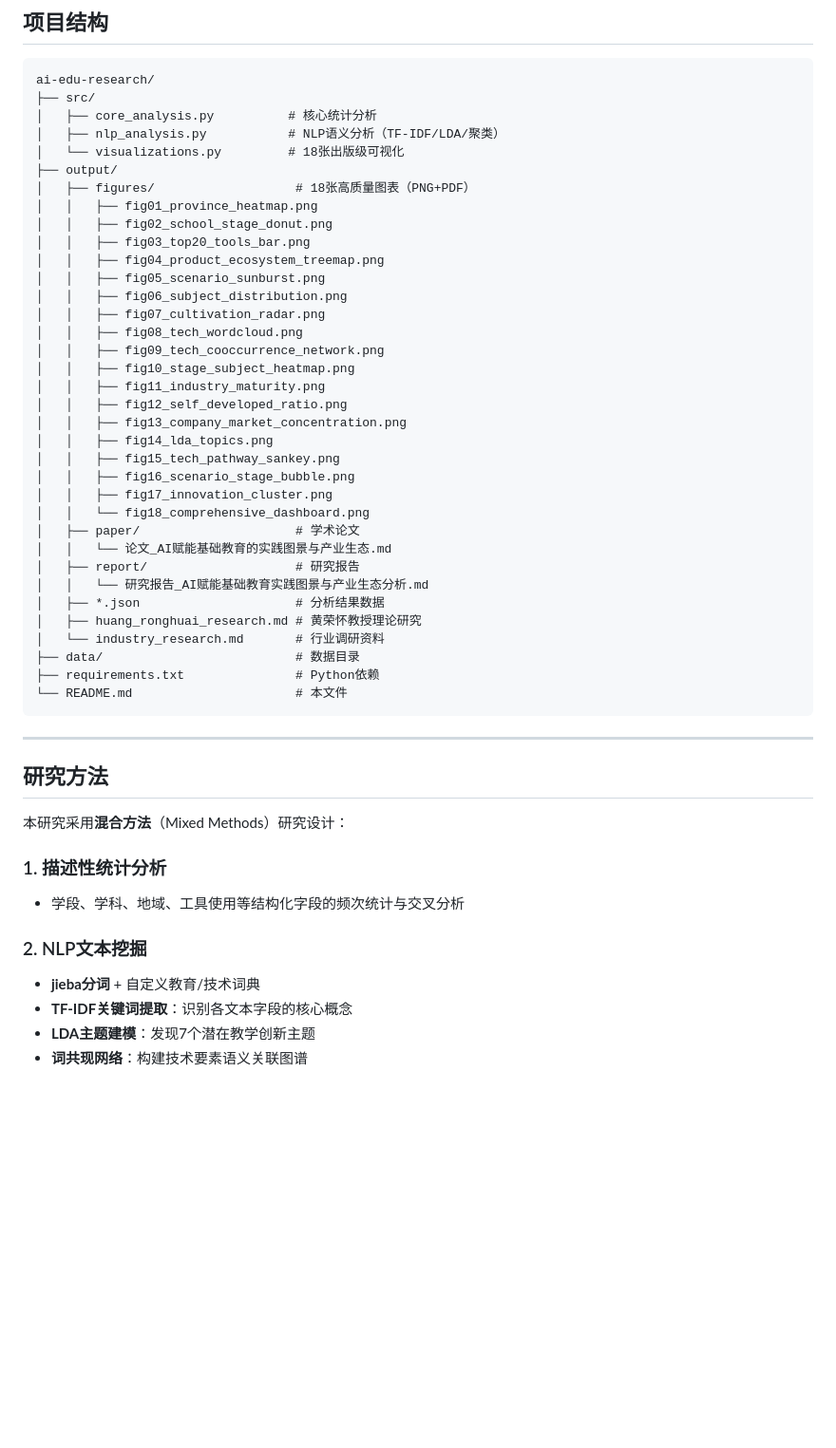
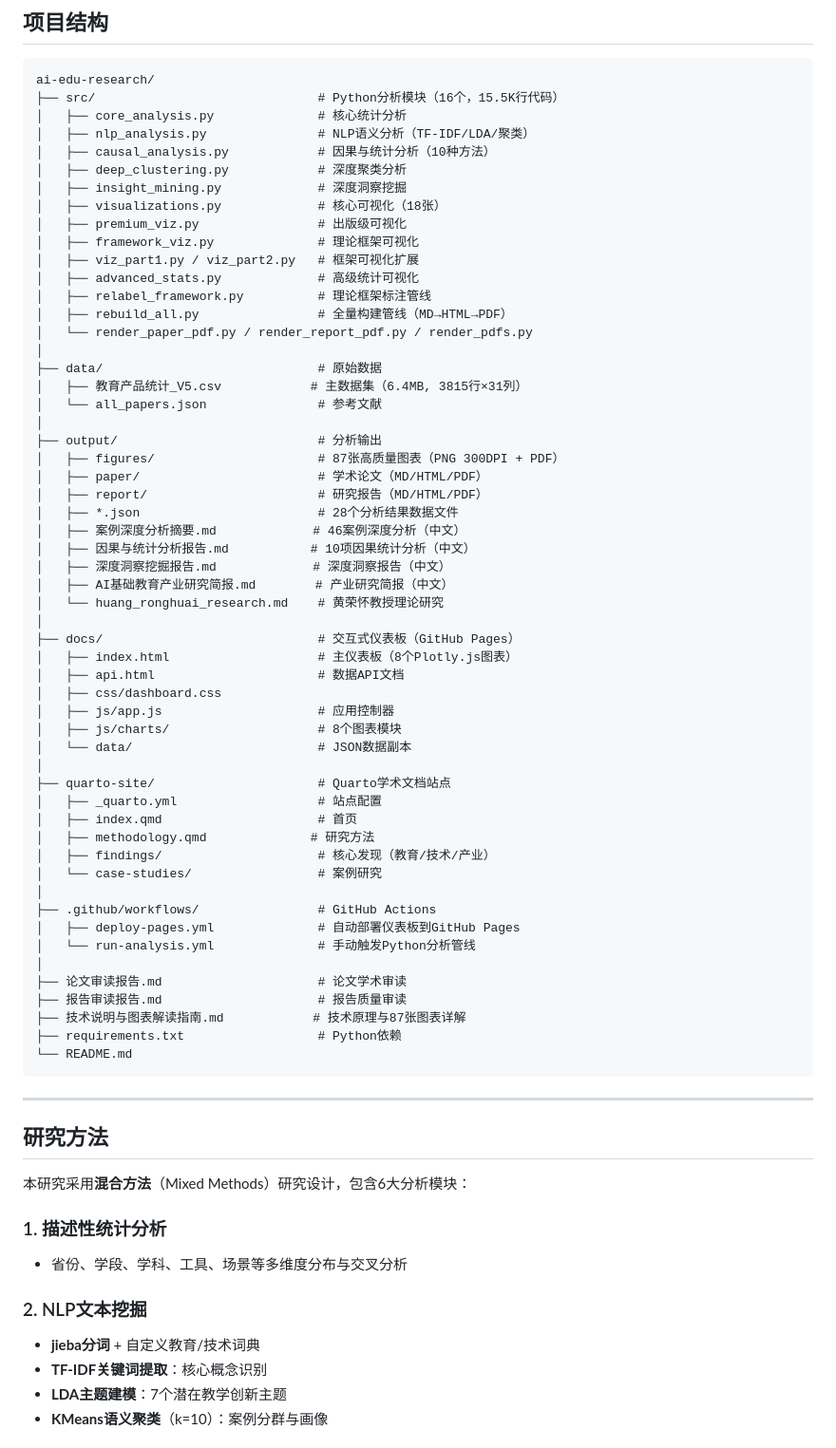
Before and after one commit to nijisakai/ai-edu-research, a Markdown page: README.md, the part around one of its changes. Shown at 95% size. Drawn GitHub-style; blank space fills up the shorter version.

````diff
--- a/README.md
+++ b/README.md
@@ -26,54 +37,74 @@
 
 ```
 ai-edu-research/
-├── src/
-│   ├── core_analysis.py          # 核心统计分析
-│   ├── nlp_analysis.py           # NLP语义分析（TF-IDF/LDA/聚类）
-│   └── visualizations.py         # 18张出版级可视化
-├── output/
-│   ├── figures/                   # 18张高质量图表（PNG+PDF）
-│   │   ├── fig01_province_heatmap.png
-│   │   ├── fig02_school_stage_donut.png
-│   │   ├── fig03_top20_tools_bar.png
-│   │   ├── fig04_product_ecosystem_treemap.png
-│   │   ├── fig05_scenario_sunburst.png
-│   │   ├── fig06_subject_distribution.png
-│   │   ├── fig07_cultivation_radar.png
-│   │   ├── fig08_tech_wordcloud.png
-│   │   ├── fig09_tech_cooccurrence_network.png
-│   │   ├── fig10_stage_subject_heatmap.png
-│   │   ├── fig11_industry_maturity.png
-│   │   ├── fig12_self_developed_ratio.png
-│   │   ├── fig13_company_market_concentration.png
-│   │   ├── fig14_lda_topics.png
-│   │   ├── fig15_tech_pathway_sankey.png
-│   │   ├── fig16_scenario_stage_bubble.png
-│   │   ├── fig17_innovation_cluster.png
-│   │   └── fig18_comprehensive_dashboard.png
-│   ├── paper/                     # 学术论文
-│   │   └── 论文_AI赋能基础教育的实践图景与产业生态.md
-│   ├── report/                    # 研究报告
-│   │   └── 研究报告_AI赋能基础教育实践图景与产业生态分析.md
-│   ├── *.json                     # 分析结果数据
-│   ├── huang_ronghuai_research.md # 黄荣怀教授理论研究
-│   └── industry_research.md       # 行业调研资料
-├── data/                          # 数据目录
-├── requirements.txt               # Python依赖
-└── README.md                      # 本文件
+├── src/                              # Python分析模块（16个，15.5K行代码）
+│   ├── core_analysis.py              # 核心统计分析
+│   ├── nlp_analysis.py               # NLP语义分析（TF-IDF/LDA/聚类）
+│   ├── causal_analysis.py            # 因果与统计分析（10种方法）
+│   ├── deep_clustering.py            # 深度聚类分析
+│   ├── insight_mining.py             # 深度洞察挖掘
+│   ├── visualizations.py             # 核心可视化（18张）
+│   ├── premium_viz.py                # 出版级可视化
+│   ├── framework_viz.py              # 理论框架可视化
+│   ├── viz_part1.py / viz_part2.py   # 框架可视化扩展
+│   ├── advanced_stats.py             # 高级统计可视化
+│   ├── relabel_framework.py          # 理论框架标注管线
+│   ├── rebuild_all.py                # 全量构建管线（MD→HTML→PDF）
+│   └── render_paper_pdf.py / render_report_pdf.py / render_pdfs.py
+│
+├── data/                             # 原始数据
+│   ├── 教育产品统计_V5.csv            # 主数据集（6.4MB, 3815行×31列）
+│   └── all_papers.json               # 参考文献
+│
+├── output/                           # 分析输出
+│   ├── figures/                      # 87张高质量图表（PNG 300DPI + PDF）
+│   ├── paper/                        # 学术论文（MD/HTML/PDF）
+│   ├── report/                       # 研究报告（MD/HTML/PDF）
+│   ├── *.json                        # 28个分析结果数据文件
+│   ├── 案例深度分析摘要.md             # 46案例深度分析（中文）
+│   ├── 因果与统计分析报告.md           # 10项因果统计分析（中文）
+│   ├── 深度洞察挖掘报告.md             # 深度洞察报告（中文）
+│   ├── AI基础教育产业研究简报.md        # 产业研究简报（中文）
+│   └── huang_ronghuai_research.md    # 黄荣怀教授理论研究
+│
+├── docs/                             # 交互式仪表板（GitHub Pages）
+│   ├── index.html                    # 主仪表板（8个Plotly.js图表）
+│   ├── api.html                      # 数据API文档
+│   ├── css/dashboard.css
+│   ├── js/app.js                     # 应用控制器
+│   ├── js/charts/                    # 8个图表模块
+│   └── data/                         # JSON数据副本
+│
+├── quarto-site/                      # Quarto学术文档站点
+│   ├── _quarto.yml                   # 站点配置
+│   ├── index.qmd                     # 首页
+│   ├── methodology.qmd              # 研究方法
+│   ├── findings/                     # 核心发现（教育/技术/产业）
+│   └── case-studies/                 # 案例研究
+│
+├── .github/workflows/                # GitHub Actions
+│   ├── deploy-pages.yml              # 自动部署仪表板到GitHub Pages
+│   └── run-analysis.yml              # 手动触发Python分析管线
+│
+├── 论文审读报告.md                     # 论文学术审读
+├── 报告审读报告.md                     # 报告质量审读
+├── 技术说明与图表解读指南.md            # 技术原理与87张图表详解
+├── requirements.txt                  # Python依赖
+└── README.md
 ```
 
 ---
 
 ## 研究方法
 
-本研究采用**混合方法**（Mixed Methods）研究设计：
+本研究采用**混合方法**（Mixed Methods）研究设计，包含6大分析模块：
 
 ### 1. 描述性统计分析
-- 学段、学科、地域、工具使用等结构化字段的频次统计与交叉分析
+- 省份、学段、学科、工具、场景等多维度分布与交叉分析
 
 ### 2. NLP文本挖掘
 - **jieba分词** + 自定义教育/技术词典
-- **TF-IDF关键词提取**：识别各文本字段的核心概念
-- **LDA主题建模**：发现7个潜在教学创新主题
-- **词共现网络**：构建技术要素语义关联图谱
+- **TF-IDF关键词提取**：核心概念识别
+- **LDA主题建模**：7个潜在教学创新主题
+- **KMeans语义聚类**（k=10）：案例分群与画像
 
````
Also changed, not shown: other parts of README.md (+79 -47 lines).
